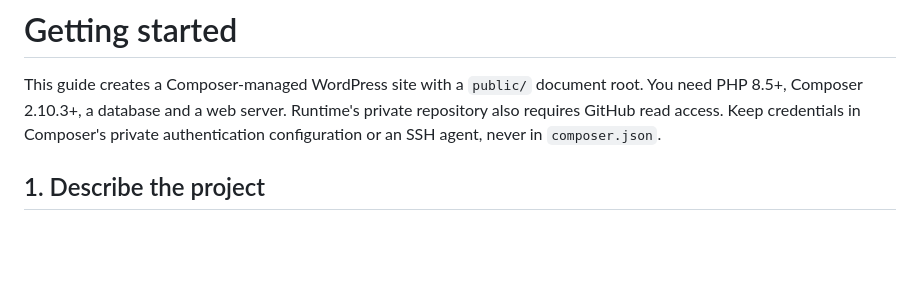
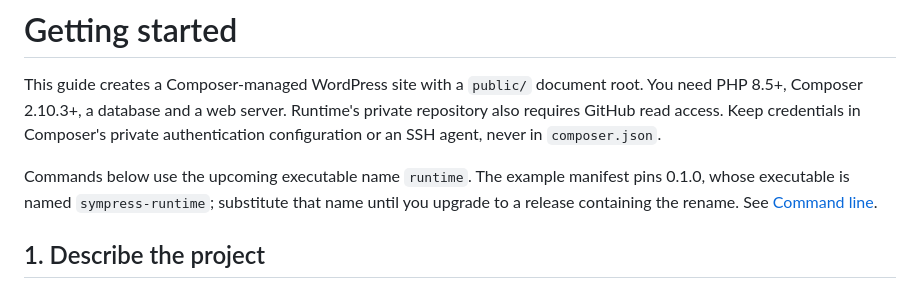
Before and after one commit to SymPress/runtime, a Markdown page: docs/getting-started.md, the part around the change. Rendered like a GitHub page; blank space fills up the shorter version.

Commit message:
docs(cli): clarify binary name for the current release

```diff
--- a/docs/getting-started.md
+++ b/docs/getting-started.md
@@ -4,6 +4,10 @@ This guide creates a Composer-managed WordPress site with a `public/` document r
 You need PHP 8.5+, Composer 2.10.3+, a database and a web server. Runtime's private
 repository also requires GitHub read access. Keep credentials in Composer's private
 authentication configuration or an SSH agent, never in `composer.json`.
+
+Commands below use the upcoming executable name `runtime`. The example manifest
+pins 0.1.0, whose executable is named `sympress-runtime`; substitute that name
+until you upgrade to a release containing the rename. See [Command line](cli.md).
 
 ## 1. Describe the project
 
```
Also changed, not shown: 1 other file.
